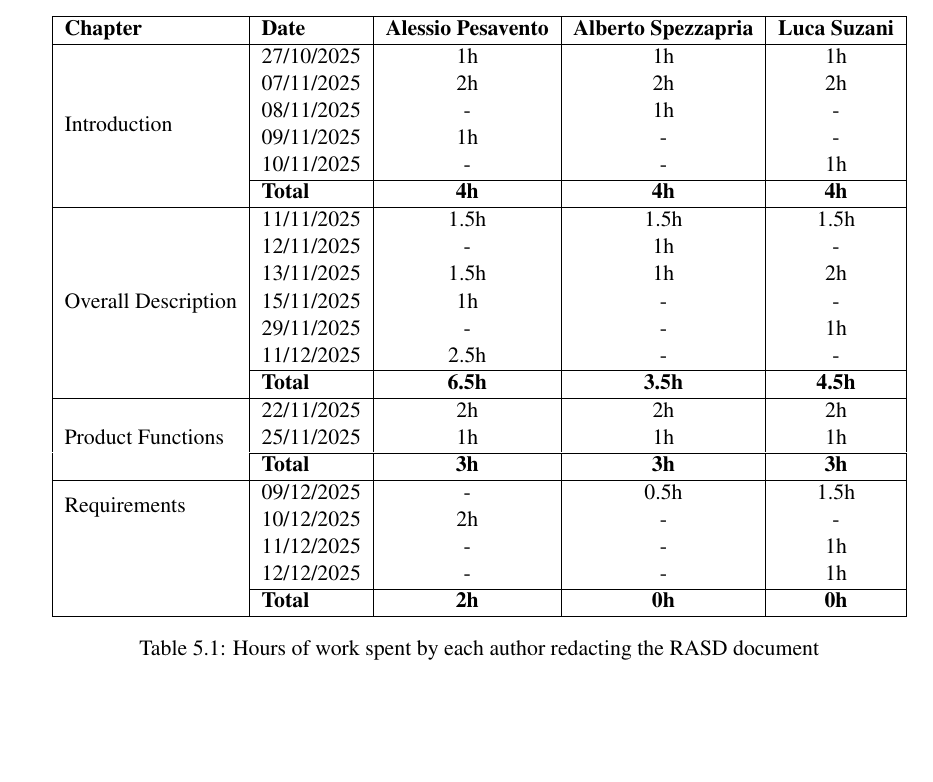
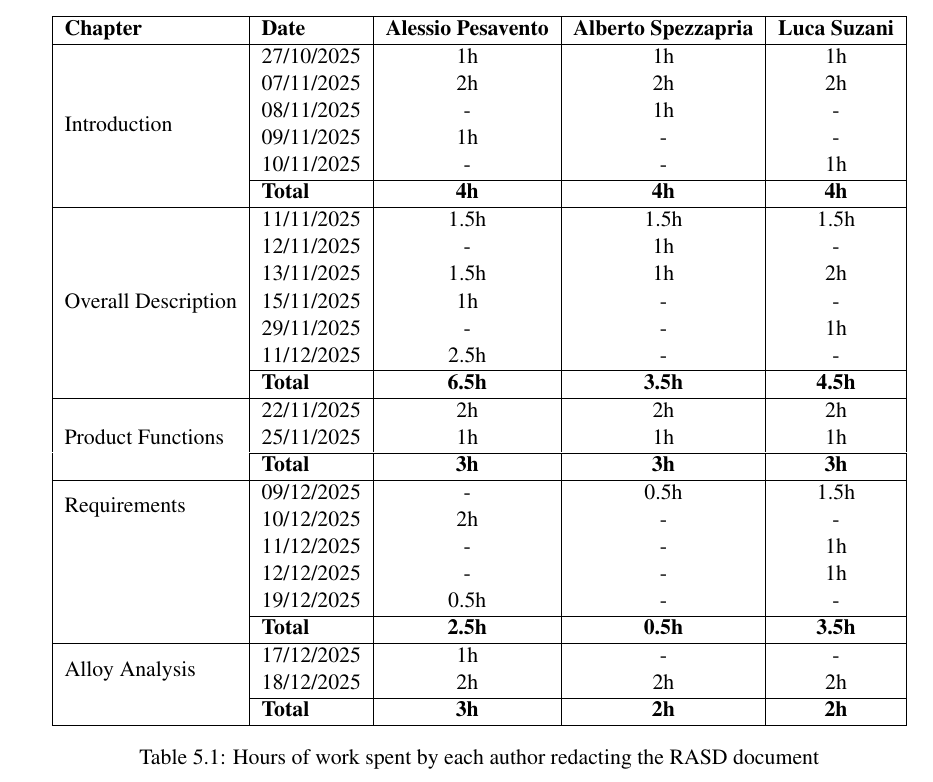
Before and after one commit to AlbertoSpezzapria/Best-Bike-Path, a LaTeX document (RASD/main.tex, which reads RASD/Files/5_effort.tex): part of page 53 of 53, cut so that both start at the same text, the shorter picture padded with empty space. Compiled offline with pdfLaTeX; a LaTeX package or settings file that is missing is left out.

Commit message:
time update

```diff
--- a/RASD/Files/5_effort.tex
+++ b/RASD/Files/5_effort.tex
@@ -38,8 +38,16 @@
 & 10/12/2025 & 2h & - & - \\
 & 11/12/2025 & - & - & 1h\\
 & 12/12/2025 & - & - & 1h\\
+& 19/12/2025 & 0.5h & - & -\\
 \cline{2-5}
-& \textbf{Total} & \textbf{2h} & \textbf{0h} & \textbf{0h} \\
+& \textbf{Total} & \textbf{2.5h} & \textbf{0.5h} & \textbf{3.5h} \\
+\hline
+
+\multirow{2}{*}{Alloy Analysis}
+& 17/12/2025 & 1h & - & - \\
+& 18/12/2025 & 2h & 2h & 2h \\
+\cline{2-5}
+& \textbf{Total} & \textbf{3h} & \textbf{2h} & \textbf{2h} \\
 \hline
 
 \end{tabular}
```
Also changed, not shown: RASD/main.pdf, 3 other files.
